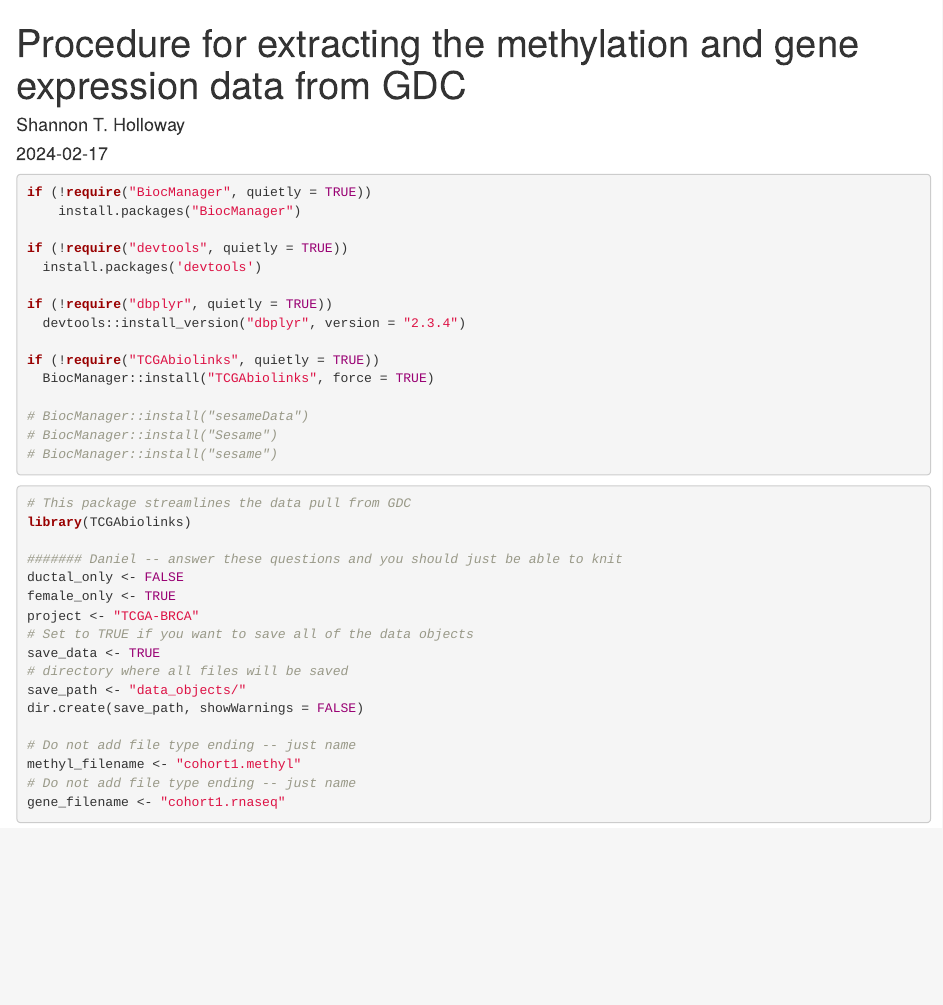
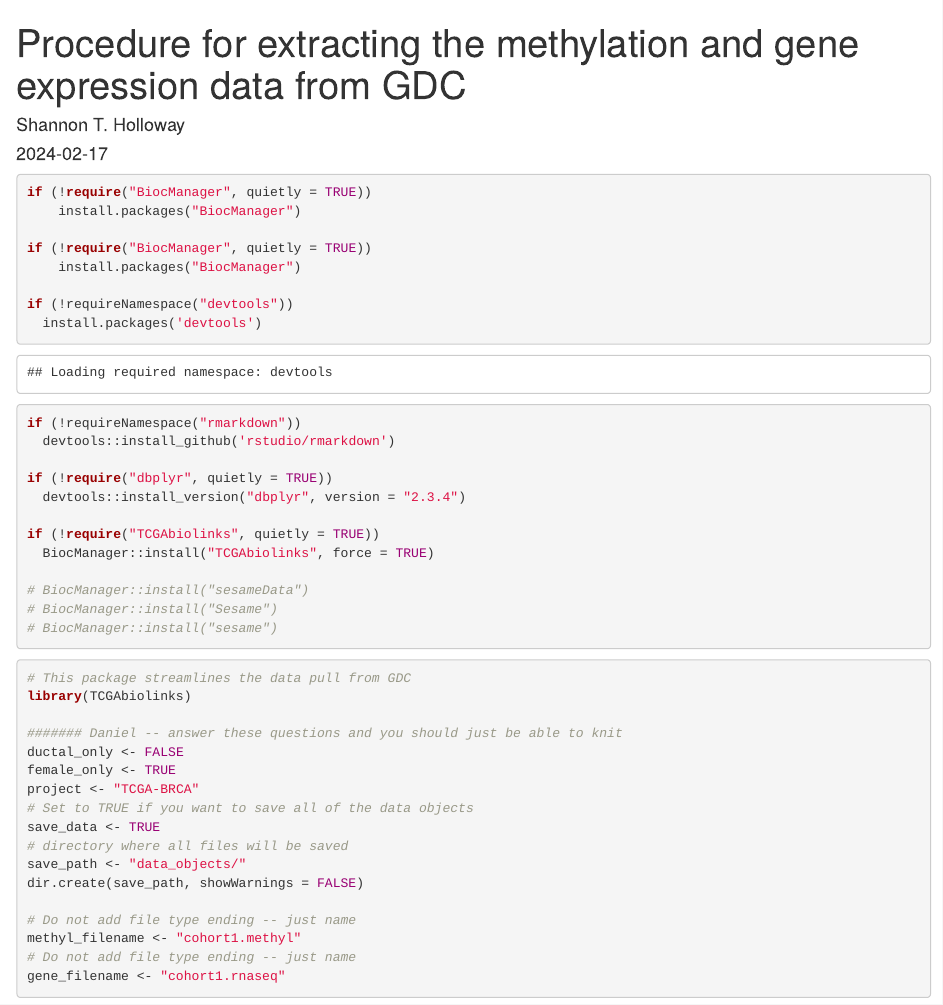
Before and after one commit to danmonyak/EpiClockInvasiveBRCA, an R Markdown document (TCGA_Retrieval/Data_Prep.Rmd): the page in a window 1100 px wide, from its top. Rendered offline with R 4.5, knitr and Pandoc, with nearby package versions; some code elsewhere in the file could not run offline; common packages that the code uses without loading them are loaded.

Commit message:
package install change

```diff
--- a/TCGA_Retrieval/Data_Prep.Rmd
+++ b/TCGA_Retrieval/Data_Prep.Rmd
@@ -9,8 +9,14 @@ output: html_document
 if (!require("BiocManager", quietly = TRUE))
     install.packages("BiocManager")
 
-if (!require("devtools", quietly = TRUE))
+if (!require("BiocManager", quietly = TRUE))
+    install.packages("BiocManager")
+
+if (!requireNamespace("devtools"))
   install.packages('devtools')
+
+if (!requireNamespace("rmarkdown"))
+  devtools::install_github('rstudio/rmarkdown')
 
 if (!require("dbplyr", quietly = TRUE))
   devtools::install_version("dbplyr", version = "2.3.4")
```
